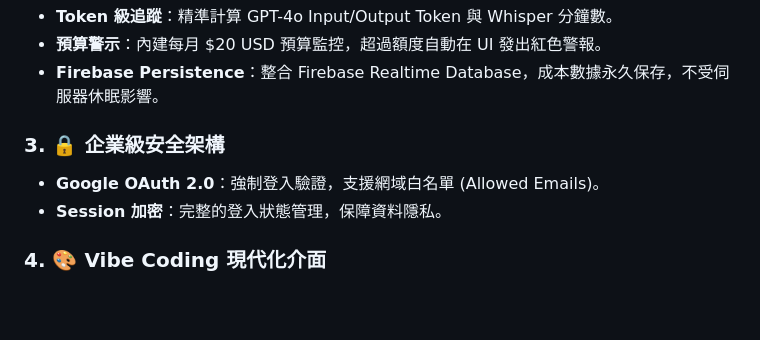
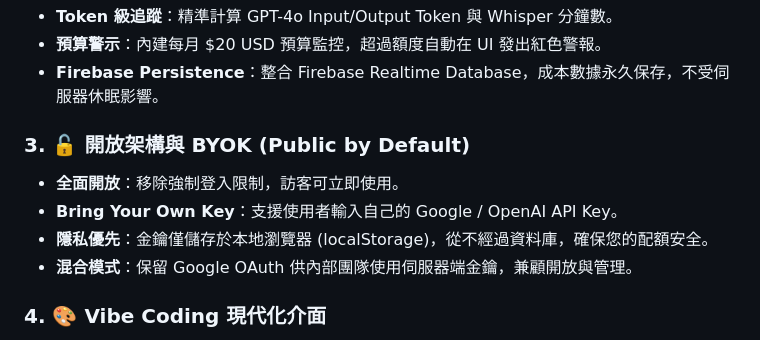
Before and after one commit to bangdoll/youtube_summary, a Markdown page: README.md, the part around the change. GitHub-like rendering; blank space fills up the shorter version.

Commit message:
Docs: Update CHANGELOG and README for v2.5.0 (BYOK & Public Access)

```diff
--- a/README.md
+++ b/README.md
@@ -19,9 +19,11 @@
 - **預算警示**：內建每月 $20 USD 預算監控，超過額度自動在 UI 發出紅色警報。
 - **Firebase Persistence**：整合 Firebase Realtime Database，成本數據永久保存，不受伺服器休眠影響。
 
-### 3. 🔒 企業級安全架構
-- **Google OAuth 2.0**：強制登入驗證，支援網域白名單 (Allowed Emails)。
-- **Session 加密**：完整的登入狀態管理，保障資料隱私。
+### 3. 🔓 開放架構與 BYOK (Public by Default)
+- **全面開放**：移除強制登入限制，訪客可立即使用。
+- **Bring Your Own Key**：支援使用者輸入自己的 Google / OpenAI API Key。
+- **隱私優先**：金鑰僅儲存於本地瀏覽器 (localStorage)，從不經過資料庫，確保您的配額安全。
+- **混合模式**：保留 Google OAuth 供內部團隊使用伺服器端金鑰，兼顧開放與管理。
 
 ### 4. 🎨 Vibe Coding 現代化介面
 - **Premium UI**：深色玻璃擬態 (Glassmorphism)、流暢動畫與響應式設計。
```
Also changed, not shown: CHANGELOG.md (+21 -0 lines).
